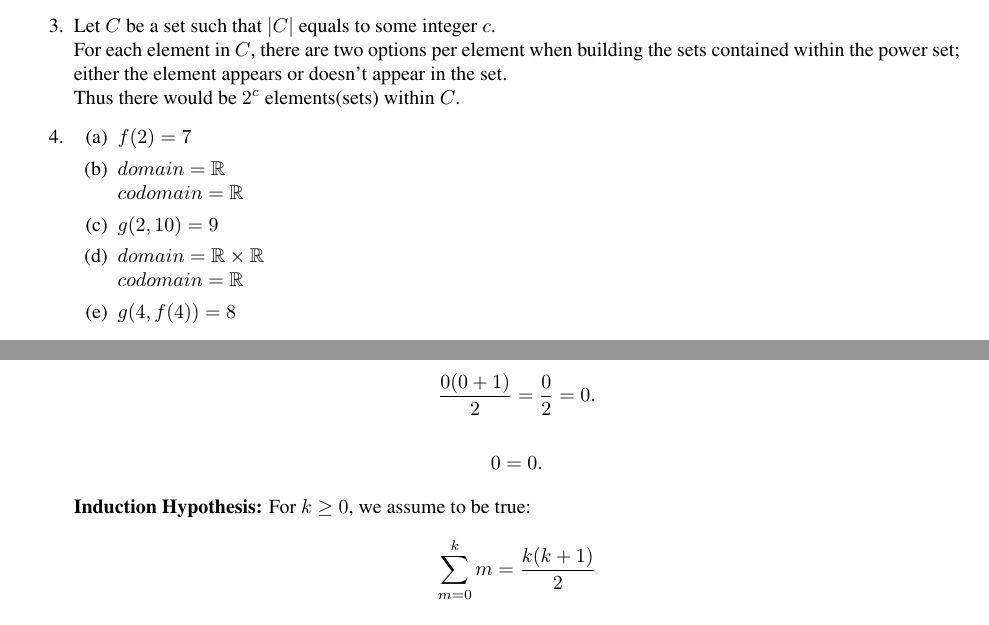
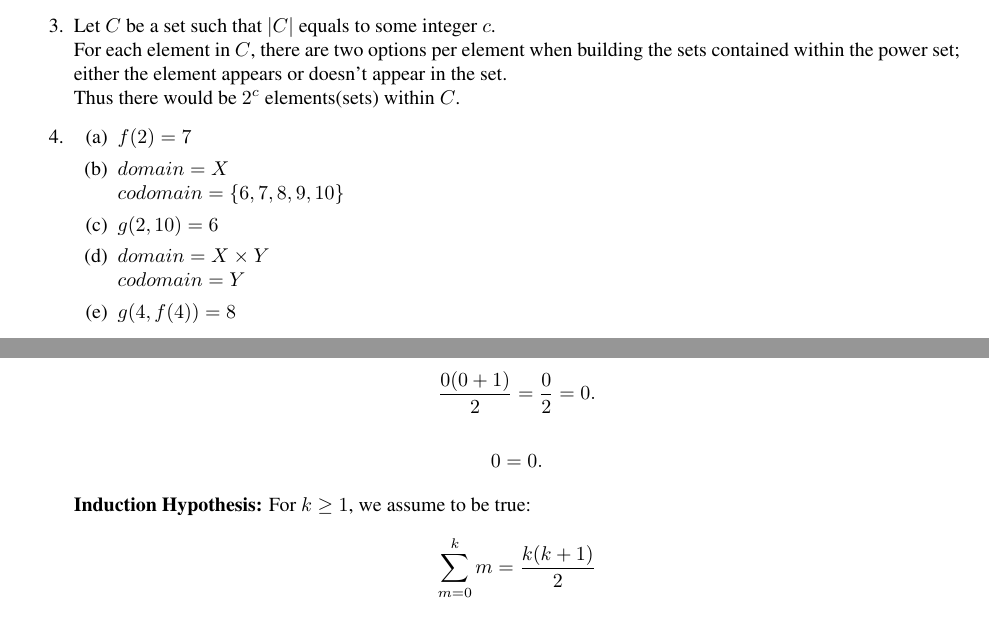
Before and after one commit to StevenMHernandez/cmsc303, a LaTeX problem sheet (assignment1/assignment1.tex): two parts of pages 1 and 2 of 2, joined at a grey line, cut so that both start at the same text. Compiled offline with pdfLaTeX.

Commit message:
assignment1: updated based on solutions

```diff
--- a/assignment1/assignment1.tex
+++ b/assignment1/assignment1.tex
@@ -71,12 +71,12 @@
         \begin{enumerate}
             \item $f(2) = 7$
             \item
-                $domain = \mathbb{R}$ \\
-                $codomain = \mathbb{R}$
-            \item $g(2,10) = 9$
+                $domain = X$ \\
+                $codomain = \set{6, 7, 8, 9, 10}$
+            \item $g(2,10) = 6$
             \item
-                $domain = \mathbb{R} \times \mathbb{R}$ \\
-                $codomain = \mathbb{R}$
+                $domain = X \times Y$ \\
+                $codomain = Y$
             \item $g(4,f(4)) = 8$
         \end{enumerate}
     \item % 5
@@ -110,7 +110,7 @@
                 0 = 0.
             \]
 
-            \textbf{Induction Hypothesis:} For $k \geq 0$,  we assume to be true:
+            \textbf{Induction Hypothesis:} For $k \geq 1$,  we assume to be true:
             \[
                 \sum_{m=0}^k m = \frac{k(k+1)}{2}
             \]
```
Also changed, not shown: assignment2/Assignment2.tex (+1 -0 lines), assignment1/Assignment1.pdf.
